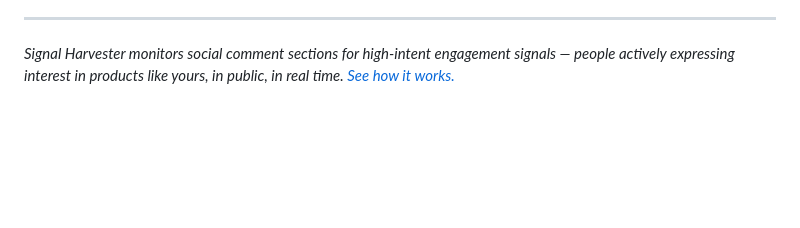
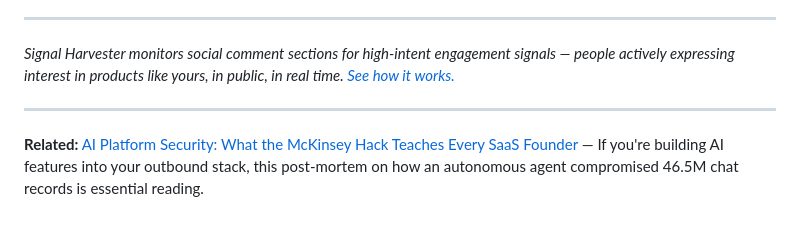
Before and after one commit to zelusototmayor/Social-Harvester, a Markdown page: blog/2026-03-11-how-to-find-leads-on-reddit-2026.md, the part around the change. Drawn GitHub-style; blank space fills up the shorter version.

Commit message:
seo: add internal link from Reddit leads post → AI security post

```diff
--- a/blog/2026-03-11-how-to-find-leads-on-reddit-2026.md
+++ b/blog/2026-03-11-how-to-find-leads-on-reddit-2026.md
@@ -173,3 +173,7 @@ Reddit rewards patience and genuine participation. The companies that do it righ
 ---
 
 *Signal Harvester monitors social comment sections for high-intent engagement signals — people actively expressing interest in products like yours, in public, in real time. [See how it works.](https://signalharvester.com)*
+
+---
+
+**Related:** [AI Platform Security: What the McKinsey Hack Teaches Every SaaS Founder](/blog/ai-platform-security-unprotected-api-endpoints) — If you're building AI features into your outbound stack, this post-mortem on how an autonomous agent compromised 46.5M chat records is essential reading.
```
